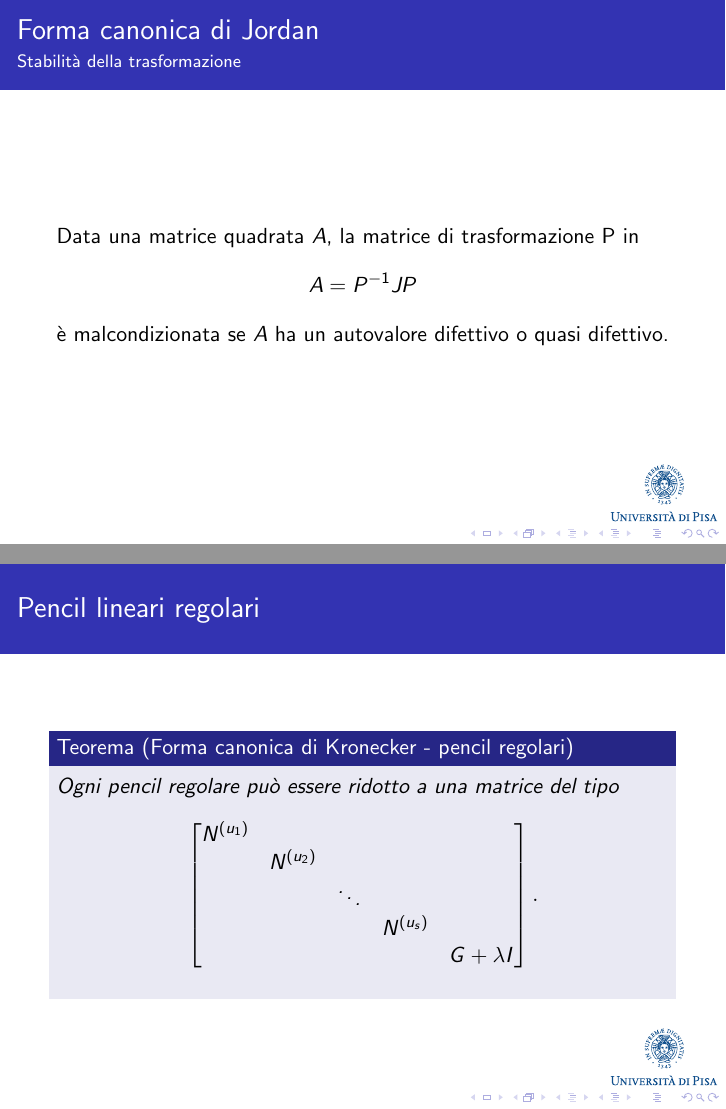
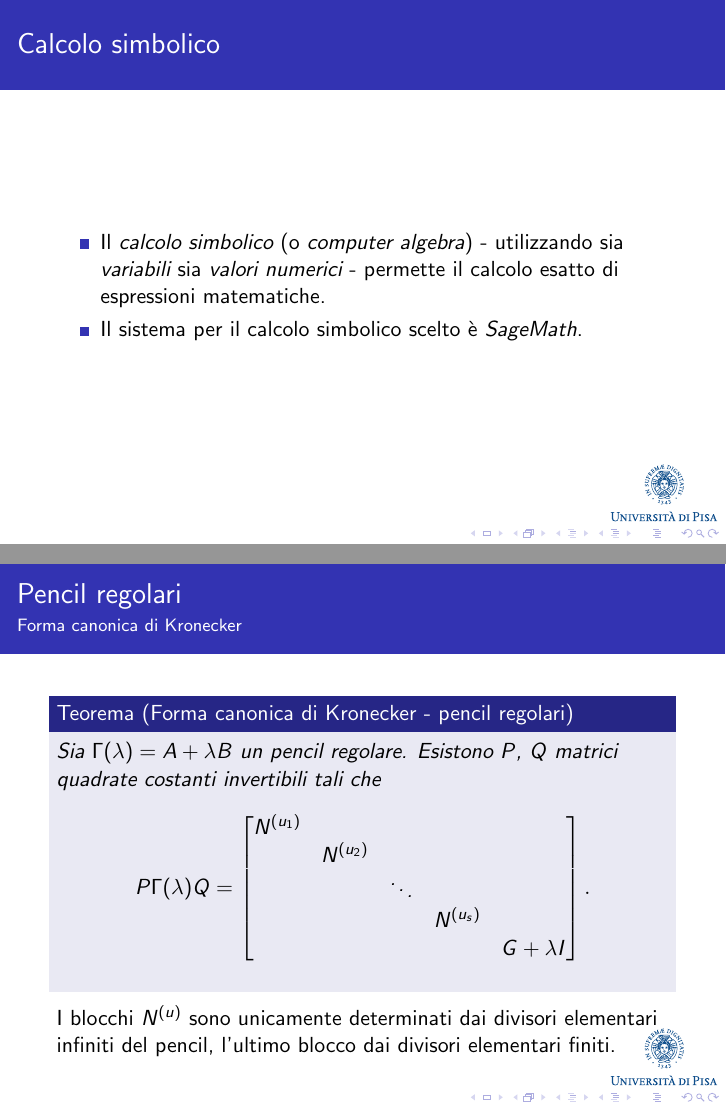
Before and after one commit to liviusi/kronecker-canonical-form, LaTeX slides (report/src/slides.tex, which reads report/src/frames/def-kcf.tex, report/src/frames/jordan-form.tex, report/src/frames/regular-pencils.tex): pages 4 and 25 of 25 before the commit and pages 5 and 26 of 26 after it, joined at a grey line. Compiled offline with pdfLaTeX.

Commit message:
style issues, working on draft

```diff
--- a/report/src/frames/def-kcf.tex
+++ b/report/src/frames/def-kcf.tex
@@ -3,7 +3,7 @@
 	\begin{theorem}[Forma canonica di Kronecker]
 		Sia \(\Gamma(\lambda) = A + \lambda B\) un pencil di matrici arbitrarie con
 		$A$, $B$ di dimensione \(m \times n\). Esistono $P$, $Q$
-		matrici quadrate costanti delle dimensioni appropriate tali che
+		matrici quadrate costanti invertibili delle dimensioni appropriate tali che
 		\[
 			P\Gamma(\lambda)Q = \begin{bmatrix}
 				O^{(h, g)} \\
--- a/report/src/frames/jordan-form.tex
+++ b/report/src/frames/jordan-form.tex
@@ -15,12 +15,3 @@
 		\end{definition}
 		\onslide<2-> Ogni matrice \`e simile a una matrice di Jordan.
 \end{frame}
-
-
-\begin{frame}
-	\frametitle{Forma canonica di Jordan}
-	\framesubtitle{Stabilit\`a della trasformazione}
-	Data una matrice quadrata $A$, la matrice di trasformazione P in
-	\[A = P^{-1}JP\]
-	\`e malcondizionata se $A$ ha un autovalore difettivo o quasi difettivo.
-\end{frame}
--- a/report/src/frames/regular-pencils.tex
+++ b/report/src/frames/regular-pencils.tex
@@ -41,15 +41,21 @@
 
 
 \begin{frame}
-	\frametitle{Pencil lineari regolari}
+	\frametitle{Pencil regolari}
+	\framesubtitle{Forma canonica di Kronecker}
 	\begin{theorem}[Forma canonica di Kronecker - pencil regolari]
-		Ogni pencil regolare pu\`o essere ridotto a una matrice del tipo
-		\[\begin{bmatrix}
+		Sia \(\Gamma(\lambda) = A+\lambda B\) un pencil regolare. Esistono $P$, $Q$ matrici
+		quadrate costanti invertibili tali che
+		\[
+			P\Gamma(\lambda)Q=\begin{bmatrix}
 			N^{(u_1)} \\
 			& N^{(u_2)} \\
 			&& \ddots \\
 			&&& N^{(u_s)} \\
 			&&&& G + \lambda I
-		\end{bmatrix}.\]
+		\end{bmatrix}.
+		\]
 	\end{theorem}
+	\onslide<2-> I blocchi $N^{(u)}$ sono unicamente determinati dai divisori elementari infiniti
+	del pencil, l'ultimo blocco dai divisori elementari finiti.
 \end{frame}
```
Also changed, not shown: report/src/frames/def-kcf.tex (6 more changed lines), report/src/frames/regular-pencils.tex (6 more changed lines).
